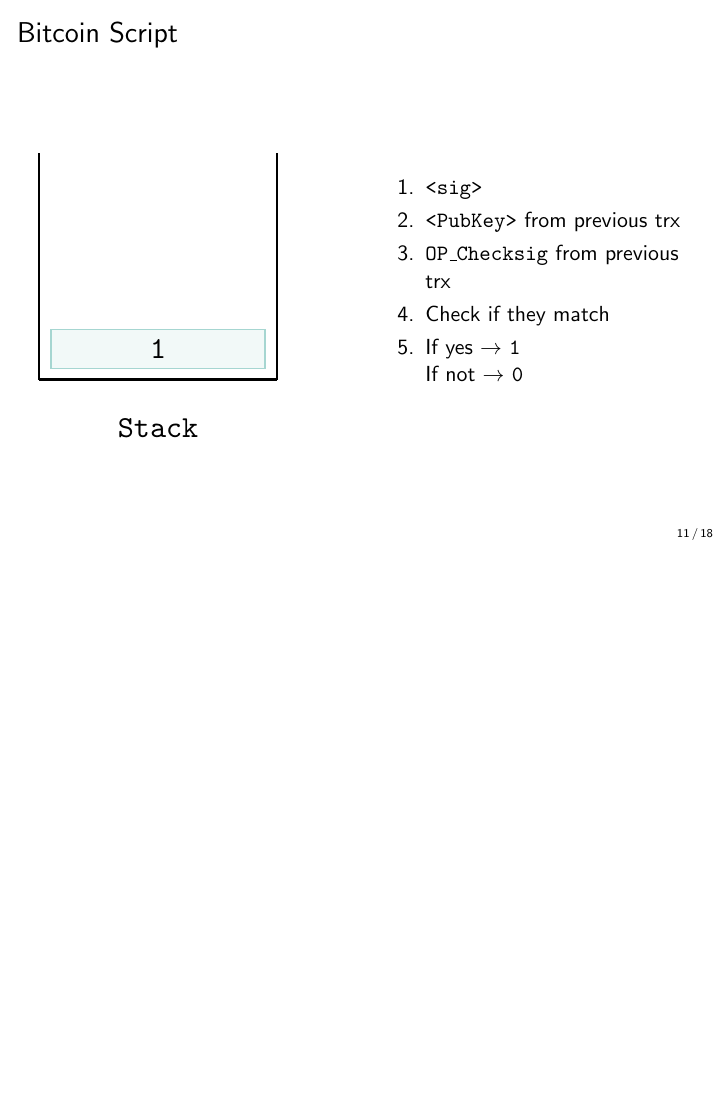
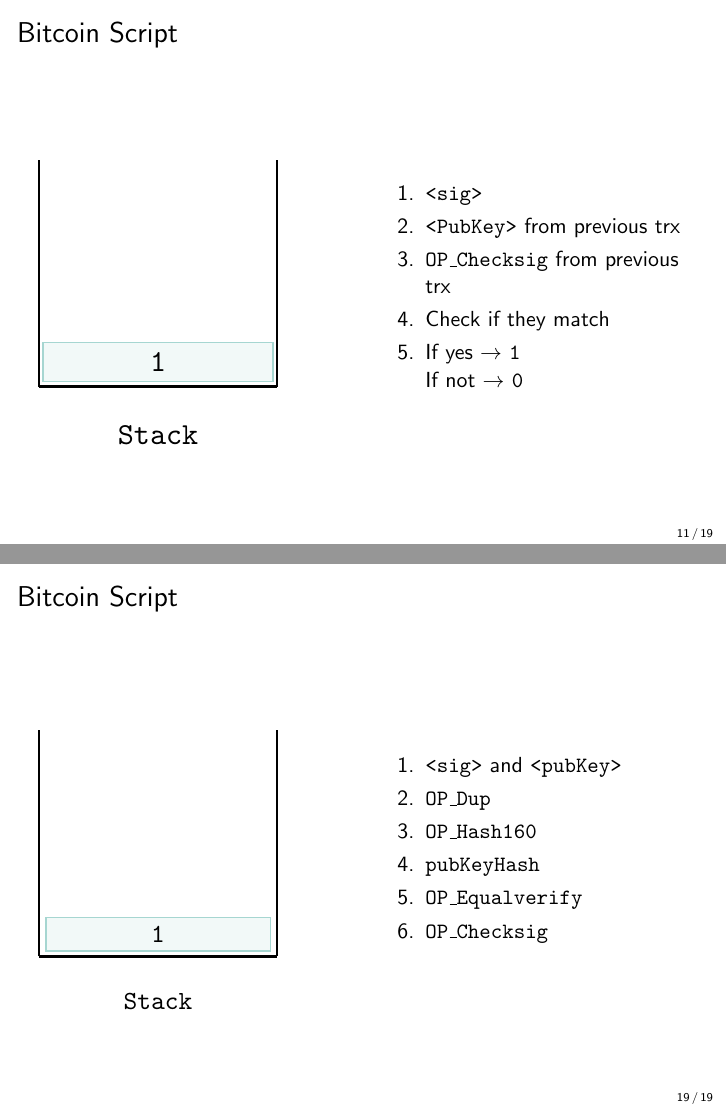
Before and after one commit to cifunibas/Bitcoin-Blockchain-Cryptoassets, LaTeX slides (slides/example-transaction.tex, which reads assets/figures/example_p2pk.tex, assets/figures/example_p2pkh.tex): page 27 of 37 before the commit and pages 27 and 53 of 53 after it, the two joined at a grey line, the shorter picture padded with empty space. Compiled offline with pdfLaTeX; a LaTeX package or settings file that is missing is left out.

Commit message:
Update example-transaction slides
-Added P2PKH script animation
-Changed P2PK script animation
-Removed tikz code from slides
-added two new figures: example_p2pk & example_p2pkh

```diff
--- /dev/null
+++ b/assets/figures/example_p2pk.tex
@@ -0,0 +1,35 @@
+\begin{tikzpicture}[scale=1, every node/.style={scale=1.4}]  %,domain=0:8
+
+\draw[very thick] (-0.1,0) -- (4.1,0);
+\draw[very thick] (-0.1,0) -- (-0.1,4);
+\draw[very thick] (4.1,0) -- (4.1,4);
+\draw (2,-0.5) node[below] {\texttt{Stack}};
+
+\only<1-3>{
+\draw[color=black] plot (2,0.8)   node[minimum width=2.7cm,fill=highlight!15, thick, draw=highlight,below, rotate = 0] {\texttt{484730...0901}};
+}
+
+\only<2,3>{
+\draw[color=black] plot (2,1.6)   node[minimum width=2.7cm, fill=focus!15, thick,  draw=focus,below, rotate = 0] {\texttt{410411...12a3}};
+}
+
+\only<3,4>{
+\draw[color=black] plot (6.1,4.7)   node[minimum width=2.7cm ,minimum height= 0.5cm, fill=black!15, thick,  draw=black,below, rotate = 0] {\texttt{ac}};
+}
+
+\only<4>{
+\draw[color=black] plot (2,4.7)   node[minimum width=2.7cm,fill=focus!15, thick,  draw=focus,below, rotate = 0] {\texttt{410411...12a3}};
+}
+
+\only<4>{
+\draw[color=black] plot (2,3.9)   node[minimum width=2.7cm,fill=highlight!15, thick,  draw=highlight,below, rotate = 0] {\texttt{484730...0901}};
+}
+
+\only<5>{
+\draw[color=black] plot (2,0.8)   node[minimum width=2.9cm,fill=highlight!15, thick,  draw=highlight,below, rotate = 0] {\texttt{1}};
+}
+
+\only<1,2,5>{
+\draw[color=white] plot (6.1,4.7)   node[minimum width=2.7cm, minimum height=0.55cm,fill=white, thick,  draw=white,below, rotate = 0] {\texttt{Dummy}};
+}
+\end{tikzpicture}
--- /dev/null
+++ b/assets/figures/example_p2pkh.tex
@@ -0,0 +1,85 @@
+\begin{tikzpicture}[scale=1, every node/.style={scale=1.2}]  %,domain=0:8
+
+%Stack
+\draw[very thick] (-0.1,0) -- (4.1,0);
+\draw[very thick] (-0.1,0) -- (-0.1,4);
+\draw[very thick] (4.1,0) -- (4.1,4);
+\draw (2,-0.5) node[below] {\texttt{Stack}};
+
+%Boxes
+\only<1-14>{
+\draw[color=black] plot (2,0.7)   node[minimum width=2.7cm,fill=highlight!15, thick, draw=highlight,below, rotate = 0] {\texttt{483045...ee0e01}};
+  }
+
+\only<1,2,5-14>{
+\draw[color=black] plot (2,1.4)   node[minimum width=2.7cm,fill=highlight!15, thick,  draw=highlight,below, rotate = 0] {\texttt{042e93...ebcabb}};
+}
+
+\only<5,6>{
+\draw[color=black] plot (2,2.1)   node[minimum width=2.7cm, fill=highlight!15, thick,  draw=highlight,below, rotate = 0] {\texttt{042e93...ebcabb}};
+}
+
+%OP Codes
+\only<2,3>{
+\draw[color=black] plot (6,4.8)   node[minimum width=3.1cm ,fill=black!15, thick,  draw=black,below, rotate = 0] {\texttt{76}};
+}
+
+\only<6,7>{
+\draw[color=black] plot (6,4.8)   node[minimum width=3.1cm ,fill=black!15, thick,  draw=black,below, rotate = 0] {\texttt{a9}};
+}
+
+\only<11,12>{
+\draw[color=black] plot (6,4.8)   node[minimum width=3.1cm, fill=black!15, thick,  draw=black,below, rotate = 0] {\texttt{88}};
+}
+
+\only<14,15>{
+\draw[color=black] plot (6,4.8)   node[minimum width=3.1cm, fill=black!15, thick,  draw=black,below, rotate = 0] {\texttt{ac}};
+}
+
+%Boxes 2
+\only<3,4,7>{
+\draw[color=black] plot (2,4.8)   node[minimum width=2.7cm,fill=highlight!15, thick,  draw=highlight,below, rotate = 0] {\texttt{042e93...ebcabb}};
+}
+
+\only<4>{
+\draw[color=black] plot (2,4.1)   node[minimum width=2.7cm,fill=highlight!15, thick,  draw=highlight,below, rotate = 0] {\texttt{042e93...ebcabb}};
+}
+
+\only<8,12>{
+\draw[color=black] plot (2,4.8)   node[minimum width=2.7cm,fill=highlight!15, thick,  draw=highlight,below, rotate = 0] {\texttt{46af3f...a36829}};
+}
+
+\only<9,10,11>{
+\draw[color=black] plot (2,2.1)   node[minimum width=2.7cm,fill=highlight!15, thick,  draw=highlight,below, rotate = 0] {\texttt{46af3f...a36829}};
+}
+
+\only<10,11>{
+\draw[color=black] plot (2,2.8)   node[minimum width=2.7cm,fill=focus!15, thick,  draw=focus,below, rotate = 0] {\texttt{46af3f...a36829}};
+}
+
+\only<12>{
+\draw[color=black] plot (2,4.8)   node[minimum width=2.7cm,fill=focus!15, thick,  draw=focus,below, rotate = 0] {\texttt{46af3f...a36829}};
+}
+
+\only<12>{
+\draw[color=black] plot (2,4.1)   node[minimum width=2.7cm,fill=highlight!15, thick,  draw=highlight,below, rotate = 0] {\texttt{46af3f...a36829}};
+}
+
+\only<15>{
+\draw[color=black] plot (2,4.8)   node[minimum width=2.7cm,fill=highlight!15, thick,  draw=highlight,below, rotate = 0] {\texttt{042e93...ebcabb}};
+}
+
+\only<15>{
+\draw[color=black] plot (2,4.1)   node[minimum width=2.7cm,fill=highlight!15, thick,  draw=highlight,below, rotate = 0] {\texttt{483045...ee0e01}};
+}
+
+\only<16>{
+\draw[color=black] plot (2,0.7)   node[minimum width=3.3cm,fill=highlight!15, thick,  draw=highlight,below, rotate = 0] {\texttt{1}};
+}
+
+%Dummy
+\only<1,4,5,8,9,10,13,16>{
+\draw[color=white] plot (6,4.8)   node[minimum width=3.1cm,fill=white, thick,  draw=white,below, rotate = 0] {\texttt{OP\_HASH160}};
+}
+
+\end{tikzpicture}
--- a/slides/example-transaction.tex
+++ b/slides/example-transaction.tex
@@ -481,4 +449,25 @@ b58a7bb4ab0804}ffffffff\textcolor{black!50}{...}\textcolor{highlight}{010010a5d4
 \end{frame}
 %%%
 
+
+%%%
+\begin{frame}{Bitcoin Script}
+\begin{columns}
+\column{0.5\textwidth}
+\begin{figure}
+	\input{../assets/figures/example_p2pkh}
+\end{figure}
+\column{0.5\textwidth}
+\begin{enumerate}
+\item<1-> \texttt{<sig>} and \texttt{<pubKey>}
+\item<2-> \texttt{OP\_Dup}
+\item<6-> \texttt{OP\_Hash160}
+\item<10-> \texttt{pubKeyHash}
+\item<11-> \texttt{OP\_Equalverify}
+\item<14-> \texttt{OP\_Checksig}
+\end{enumerate}
+\end{columns}
+\end{frame}
+%%%
+
 \end{document}
```
Also changed, not shown: slides/example-transaction.tex (38 more changed lines).
